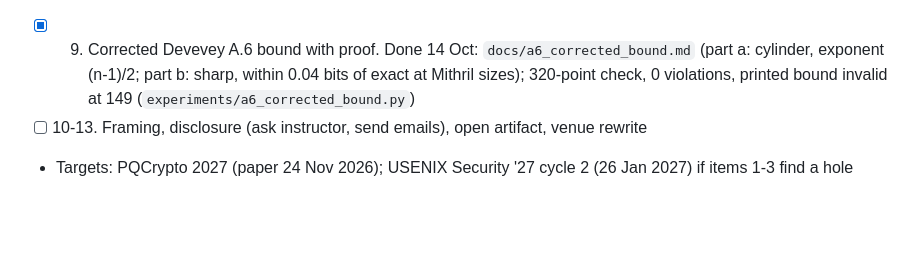
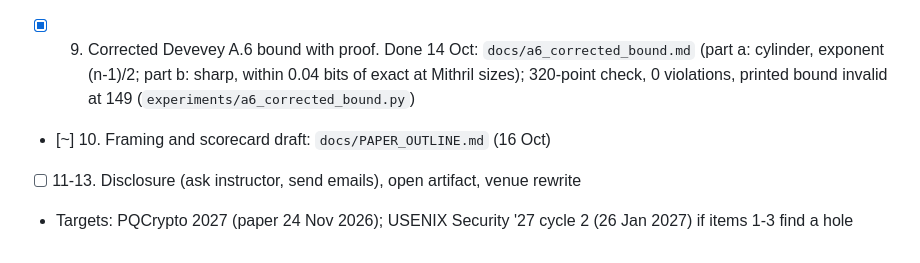
Before and after one commit to f20230198-art/ML-DSA, a Markdown page: docs/ROADMAP.md, the part around the change. GitHub-like rendering; blank space fills up the shorter version.

```diff
--- a/docs/ROADMAP.md
+++ b/docs/ROADMAP.md
@@ -88,5 +88,6 @@ Ordered as in the dossier's ranked plan. The detailed stages, gates and paper fr
 - [ ] 7. Kao P2 end-to-end demo on real ML-DSA-44
 - [~] 8. TALUS statistics. Done 14 Oct for one ring element: 20 trials per point, Clopper-Pearson CIs, logistic fit; 95% success at 2^16.01 / 2^17.40 / 2^17.30 (-44/-65/-87), +3.0/+3.4/+3.3 bits over the cap, +0.8/+1.0/+1.1 over the wall (`experiments/results/item8/summary.txt`). Still open: full-secret recovery with ILP at 20 trials.
 - [x] 9. Corrected Devevey A.6 bound with proof. Done 14 Oct: `docs/a6_corrected_bound.md` (part a: cylinder, exponent (n-1)/2; part b: sharp, within 0.04 bits of exact at Mithril sizes); 320-point check, 0 violations, printed bound invalid at 149 (`experiments/a6_corrected_bound.py`)
-- [ ] 10-13. Framing, disclosure (ask instructor, send emails), open artifact, venue rewrite
+- [~] 10. Framing and scorecard draft: `docs/PAPER_OUTLINE.md` (16 Oct)
+- [ ] 11-13. Disclosure (ask instructor, send emails), open artifact, venue rewrite
 - Targets: PQCrypto 2027 (paper 24 Nov 2026); USENIX Security '27 cycle 2 (26 Jan 2027) if items 1-3 find a hole
```
Also changed, not shown: docs/LEARN.md (+6 -0 lines), docs/PAPER_OUTLINE.md (added, +43 -0 lines).
